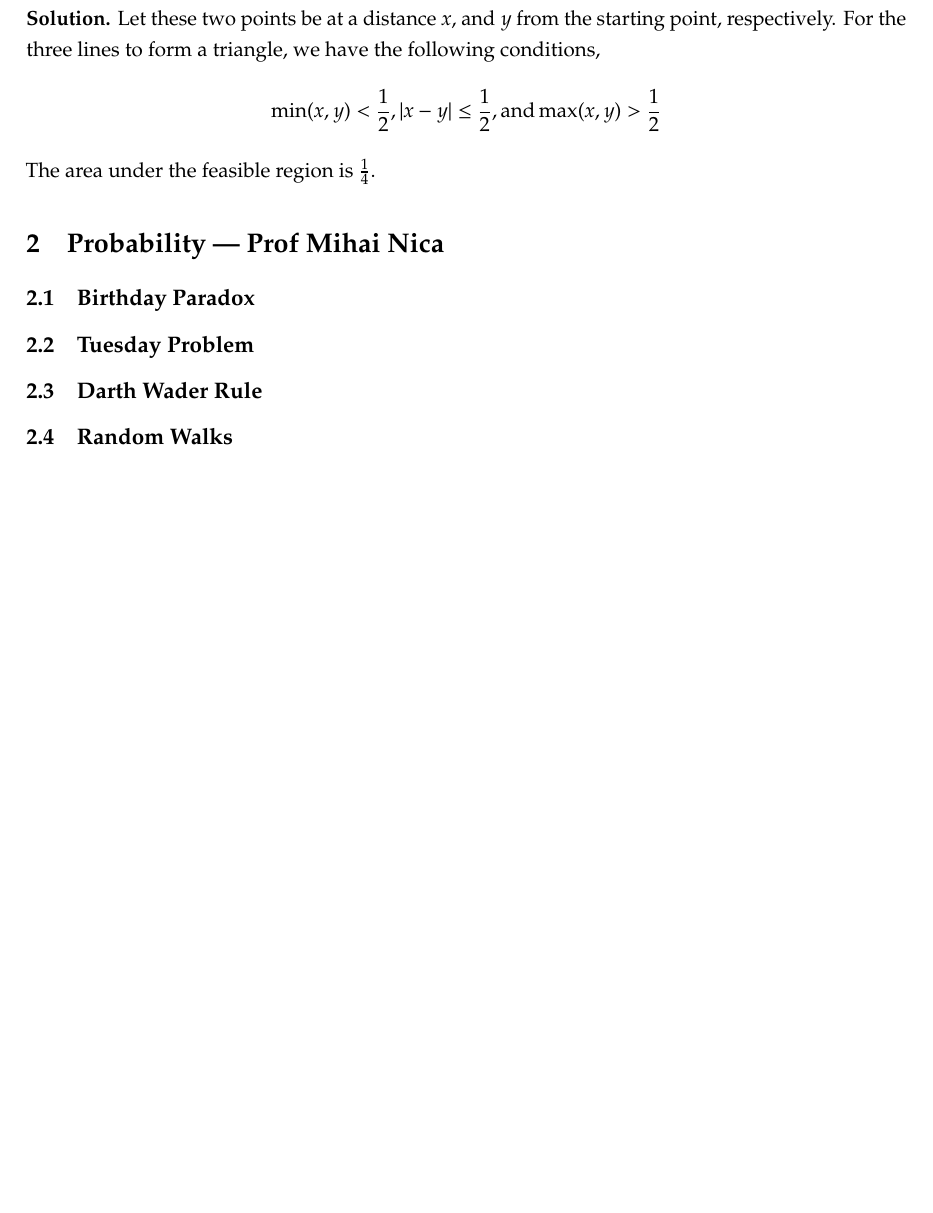
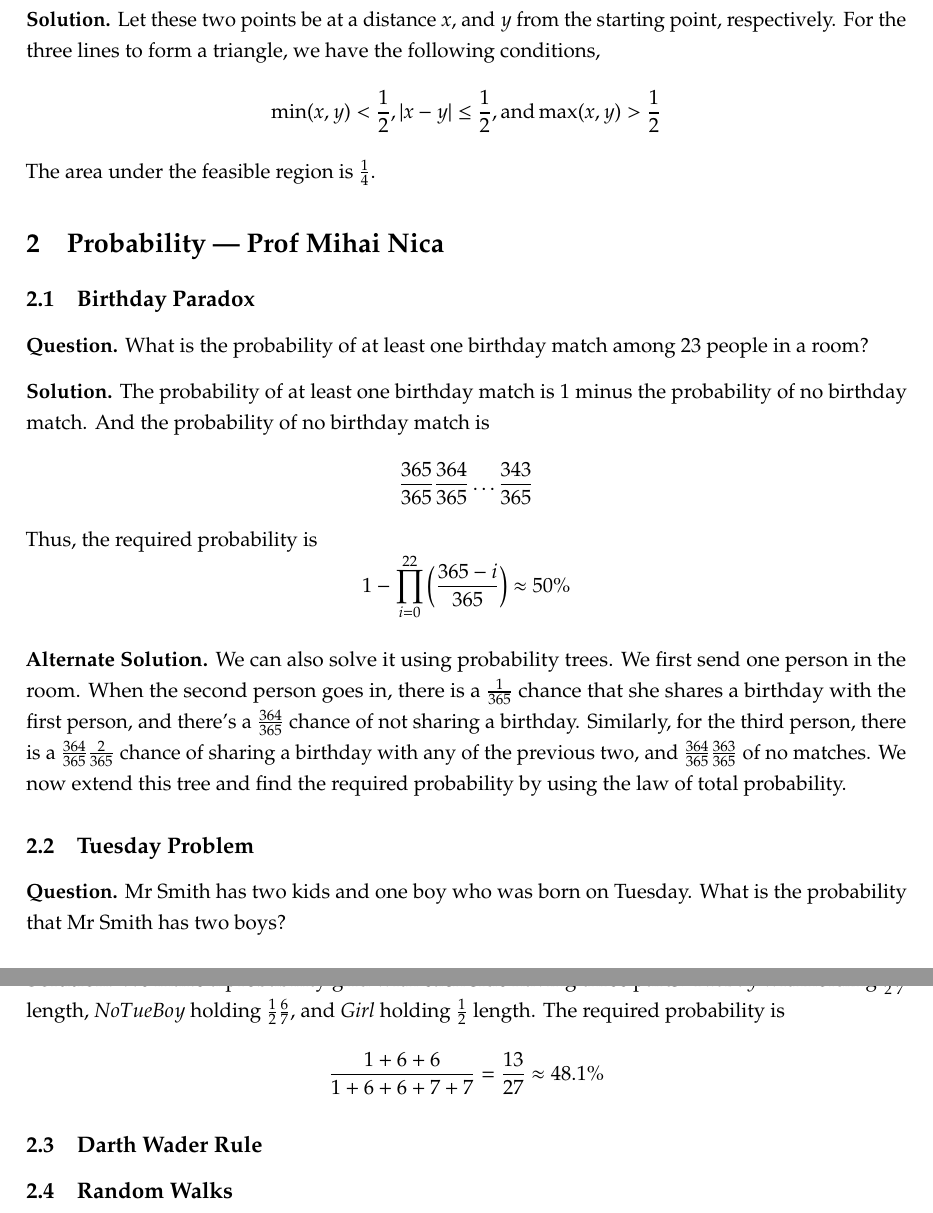
Before and after one commit to paradoxically-loki/code, a LaTeX document (placement_prep/quant/quant.tex): part of page 6 of 6 before the commit and two parts of pages 6 and 7 of 7 after it, the two joined at a grey line, cut so that both start at the same text, the shorter picture padded with empty space. Compiled offline with pdfLaTeX.

Commit message:
update quant.tex

```diff
--- a/placement_prep/quant/quant.tex
+++ b/placement_prep/quant/quant.tex
@@ -162,9 +175,24 @@ The area under the feasible region is $\frac{1}{4}$.
 \section{Probability --- Prof Mihai Nica}
 \subsection{Birthday Paradox}
 
+\textbf{Question.} What is the probability of at least one birthday match among $23$ people in a room?
+
+\textbf{Solution.} The probability of at least one birthday match is $1$ minus the probability of no birthday match. And the probability of no birthday match is
+\[\frac{365}{365} \frac{364}{365} \dots \frac{343}{365}\]
+Thus, the required probability is
+\[1 - \prod_{i = 0}^{22} \left(\frac{365-i}{365}\right) \approx 50\%\]
+
+\textbf{Alternate Solution.} We can also solve it using probability trees. We first send one person in the room. When the second person goes in, there is a $\frac{1}{365}$ chance that she shares a birthday with the first person, and there's a $\frac{364}{365}$ chance of not sharing a birthday. Similarly, for the third person, there is a $\frac{364}{365} \frac{2}{365}$ chance of sharing a birthday with any of the previous two, and $\frac{364}{365} \frac{363}{365}$ of no matches. We now extend this tree and find the required probability by using the law of total probability.
+
 \subsection{Tuesday Problem}
 
+\textbf{Question.} Mr Smith has two kids and one boy who was born on Tuesday. What is the probability that Mr Smith has two boys?
+
+\textbf{Solution.} We make a probability grid with each side having three parts. $TueBoy$ withholding $\frac{1}{2} \frac{1}{7}$ length, $NoTueBoy$ holding $\frac{1}{2} \frac{6}{7}$, and $Girl$ holding $\frac{1}{2}$ length. The required probability is
+\[\frac{1 + 6 + 6}{ 1 + 6 + 6 + 7 + 7} = \frac{13}{27} \approx 48.1\%\]
+
 \subsection{Darth Wader Rule}
+
 
 \subsection{Random Walks}
 
```
Also changed, not shown: placement_prep/quant/quant.pdf, placement_prep/quant/quant.tex (13 more changed lines), 5 other files.
